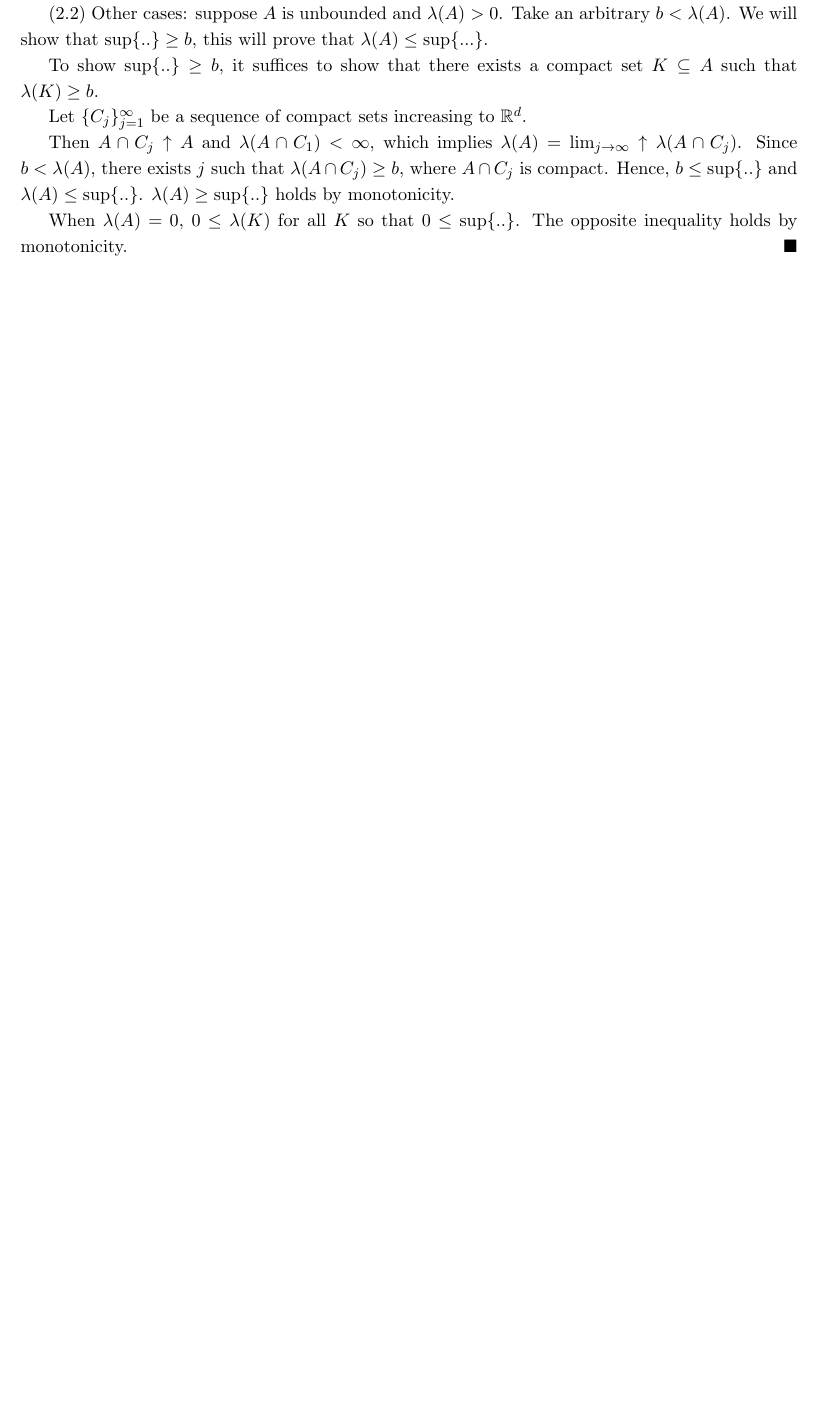
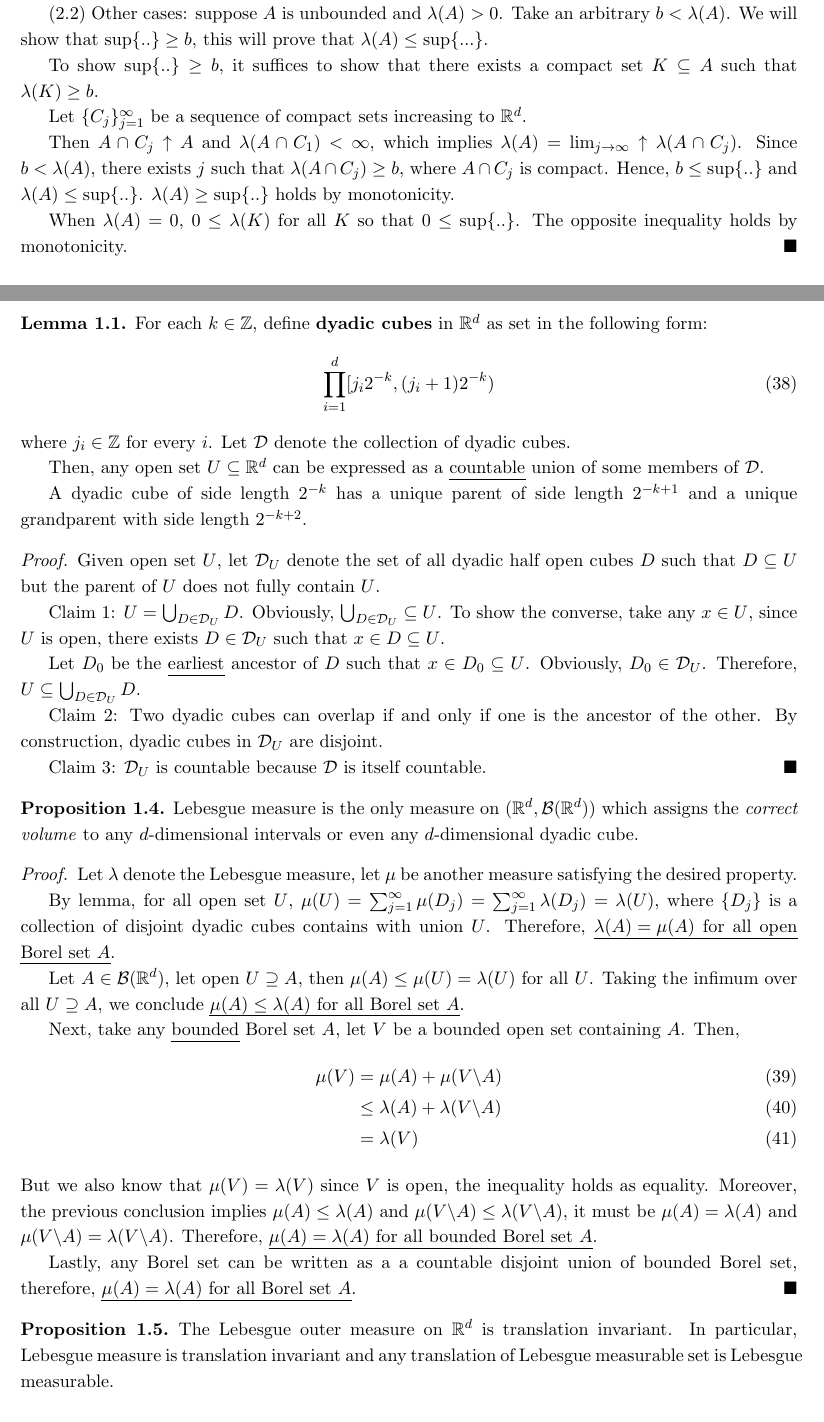
Before and after one commit to TianyuDu/notes, a LaTeX document (MATH205A/math205a.tex): part of page 9 of 10 before the commit and two parts of pages 9 and 10 of 11 after it, the two joined at a grey line, cut so that both start at the same text, the shorter picture padded with empty space. The pictures show the PDF file MATH205A/math205a.pdf that the author committed with the source.

Commit message:
update math205a

```diff
--- a/MATH205A/math205a.tex
+++ b/MATH205A/math205a.tex
@@ -442,3 +442,60 @@
 		\end{proof}
 	\end{theorem}
 
+
+	\begin{lemma}
+		For each $k \in \Z$, define \textbf{dyadic cubes} in $\R^d$ as set in the following form:
+		\begin{align}
+			\prod_{i=1}^d [j_i 2^{-k}, (j_i + 1) 2^{-k})
+		\end{align}
+		where $j_i \in \Z$ for every $i$. Let $\mc{D}$ denote the collection of dyadic cubes.
+
+		Then, any open set $U \subseteq \R^d$ can be expressed as a \ul{countable} union of some members of $\mc{D}$.
+
+		A dyadic cube of side length $2^{-k}$ has a unique parent of side length $2^{-k+1}$ and a unique grandparent with side length $2^{-k+2}$.
+
+		\begin{proof}
+			Given open set $U$, let $\mc{D}_U$ denote the set of all dyadic half open cubes $D$ such that $D \subseteq U$ but the parent of $U$ does not fully contain $U$.
+
+			Claim 1: $U = \bigcup_{D \in \mc{D}_U} D$. Obviously, $\bigcup_{D \in \mc{D}_U} \subseteq U$.
+			To show the converse, take any $x \in U$, since $U$ is open, there exists $D \in \mc{D}_U$ such that $x \in D \subseteq U$.
+
+			Let $D_0$ be the \ul{earliest} ancestor of $D$ such that $x \in D_0 \subseteq U$. Obviously, $D_0 \in \mc{D}_U$. Therefore, $U \subseteq \bigcup_{D \in \mc{D}_U} D$.
+
+			Claim 2: Two dyadic cubes can overlap if and only if one is the ancestor of the other. By construction, dyadic cubes in $\mc{D}_U$ are disjoint.
+
+			Claim 3: $\mc{D}_U$ is countable because $\mc{D}$ is itself countable.
+		\end{proof}
+	\end{lemma}
+
+	\begin{proposition}
+		Lebesgue measure is the only measure on $(\R^d, \mc{B}(\R^d))$ which assigns the \emph{correct volume} to any $d$-dimensional intervals or even any $d$-dimensional dyadic cube.
+		\begin{proof}
+			Let $\lambda$ denote the Lebesgue measure, let $\mu$ be another measure satisfying the desired property.
+
+			By lemma, for all open set $U$, $\mu(U) = \sum_{j=1}^\infty \mu(D_j) = \sum_{j=1}^\infty \lambda(D_j) = \lambda(U)$, where $\{D_j\}$ is a collection of disjoint dyadic cubes contains with union $U$.
+			Therefore, \ul{$\lambda(A) = \mu(A)$ for all open Borel set $A$}.
+
+			Let $A \in \mc{B}(\R^d)$, let open $U \supseteq A$, then $\mu(A) \leq \mu(U) = \lambda(U)$ for all $U$.
+			Taking the infimum over all $U \supseteq A$, we conclude \ul{$\mu(A) \leq \lambda(A)$ for all Borel set $A$}.
+
+			Next, take any \ul{bounded} Borel set $A$, let $V$ be a bounded open set containing $A$. Then,
+			\begin{align}
+				\mu(V) &= \mu(A) + \mu(V \backslash A) \\
+				&\leq \lambda(A) + \lambda(V \backslash A) \\
+				&= \lambda(V)
+			\end{align}
+			But we also know that $\mu(V) = \lambda(V)$ since $V$ is open, the inequality holds as equality. Moreover, the previous conclusion implies $\mu(A) \leq \lambda(A)$ and $\mu(V \backslash A) \leq \lambda(V \backslash A)$, it must be $\mu(A) = \lambda(A)$ and $\mu(V \backslash A) = \lambda(V \backslash A)$. Therefore, \ul{$\mu(A) = \lambda(A)$ for all bounded Borel set $A$}.
+
+			Lastly, any Borel set can be written as a a countable disjoint union of bounded Borel set, therefore, \ul{$\mu(A) = \lambda(A)$ for all Borel set $A$}.
+		\end{proof}
+	\end{proposition}
+
+	\begin{proposition}
+		The Lebesgue outer measure on $\R^d$ is translation invariant. In particular, Lebesgue measure is translation invariant and any translation of Lebesgue measurable set is Lebesgue measurable.
+		\begin{proof}
+			$\lambda^*(A + x) = \lambda^*(A)$ follows the definition of $\lambda^*$: translate all covering intervals by $+x$ and the volumes of these intervals stay the same. Since $\lambda$ is simply the restriction of $\lambda^*$ on Lebesgue measurable sets, $\lambda$ is translation invariant as well.
+
+			Now take Lebesgue measurable $B$, for all$A \subseteq \R^d$:
+			\begin{align}
+				\lambda^*(A) &= \lambda^*(A \cap B) + \lambda^*(A \cap B^c) \\
@@ -445,2 +511,31 @@
+			\begin{align}
+				\lambda^*(A) = \lambda^*(A \cap (B+x)) + \lambda^*(A \cap (B+x)^c)
+			\end{align}
+			Therefore, $B + x$ is Lebesgue measurable as well.
+		\end{proof}
+	\end{proposition}
+
+	\begin{theorem}
+		Let $\mu$ be a non-zero measure on $(\R^d, \mc{B}(\R^d)$, which is finite on bounded Borel sets and translation invariant. Then, $\mu(A) = c \lambda(A)$ for all $A \in \mc{B}(\R^d)$, where $\lambda$ is the Lebesgue measure.
+	\end{theorem}
+
+	\begin{remark}
+		Borel \salg is closed under translation.
+	\end{remark}
+
+	\begin{proof}
+		Let $c = \mu([0, 1)^d) \in (0, \infty)$. Then $[0, 1)^d$ is the disjoint union of $2^{dk}$ half-open dyadic intervals with side length $2^{-k}$. All of these sub-intervals have the same $\mu$ since $\mu$ is translation invariant. Therefore, for every dyadic sub-interval with side length $2^{-k}$, $\mu(D) = 2^{-dk} c$.
+
+		Let $\nu(A) = \frac{1}{c} \mu(A)$, then $\nu$ is a measure that is finite on bounded sets and agrees with $\lambda$ on all half-open dyadic cubes. By the previous proposition, $\lambda$ is the only measure assign correct volumes to dyadic cubes, therefore, $\nu = \lambda$.
+	\end{proof}
+
+	\begin{theorem}
+		Under the axiom of choice, there exists a non-Lebesgue subset of $\R$.
+	\end{theorem}
+
+	\begin{proof}
+		Todo.
+	\end{proof}
+
 	\section{Integrations}
 \end{document}
```
Also changed, not shown: MATH205A/math205a.pdf, MATH205A/math205a.tex (11 more changed lines), 4 other files.
